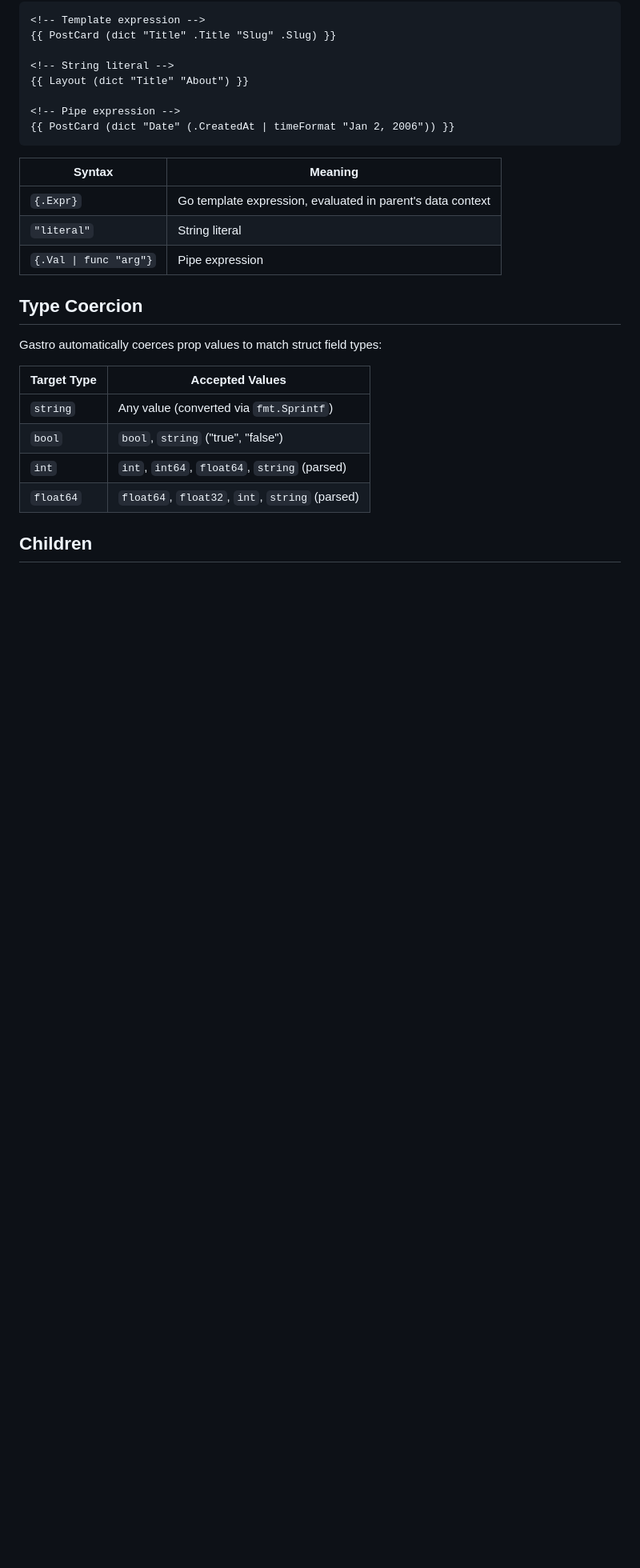
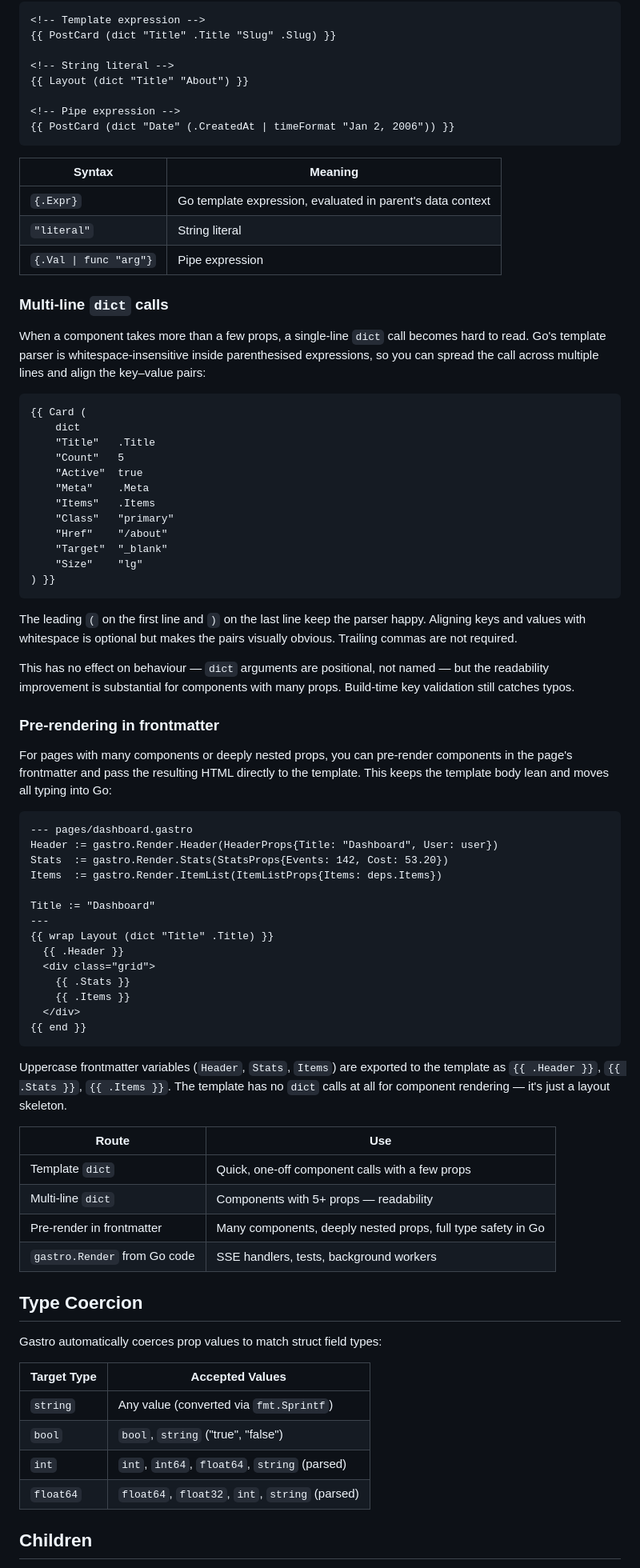
Before and after one commit to andrioid/gastro, a Markdown page: docs/components.md, the part around the change. Shown at 80% size. Rendered like a GitHub page; blank space fills up the shorter version.

Commit message:
docs(components): multi-line dict syntax + pre-render-in-frontmatter notes
Two complementary additions to the props-passing section:

- Multi-line `dict` calls: components with 5+ props become hard to
  read on one line. text/template's parser is whitespace-insensitive
  inside parentheses, so the same (dict ...) call can be split across
  lines and aligned column-style. No behaviour change; readability only.
  Build-time key validation still catches typos.

- Pre-rendering in frontmatter: for pages with many components or
  deeply nested props, render components in Go (gastro.Render.X(...))
  and assign to uppercase frontmatter variables, then reference them
  as {{ .Header }} etc. Keeps the template lean and moves all type
  checking into Go.

Fix to the pre-render example: variable names changed from lowercase
(header/stats/items) to uppercase (Header/Stats/Items) so the example
actually renders. Lowercase frontmatter variables are private to the
frontmatter and not exposed to the template.

````diff
--- a/docs/components.md
+++ b/docs/components.md
@@ -82,6 +82,72 @@ Props are passed as attributes on the component tag:
 | `{.Expr}` | Go template expression, evaluated in parent's data context |
 | `"literal"` | String literal |
 | `{.Val \| func "arg"}` | Pipe expression |
+
+### Multi-line `dict` calls
+
+When a component takes more than a few props, a single-line `dict` call
+becomes hard to read. Go's template parser is whitespace-insensitive inside
+parenthesised expressions, so you can spread the call across multiple lines
+and align the key–value pairs:
+
+```gastro
+{{ Card (
+    dict
+    "Title"   .Title
+    "Count"   5
+    "Active"  true
+    "Meta"    .Meta
+    "Items"   .Items
+    "Class"   "primary"
+    "Href"    "/about"
+    "Target"  "_blank"
+    "Size"    "lg"
+) }}
+```
+
+The leading `(` on the first line and `)` on the last line keep the
+parser happy. Aligning keys and values with whitespace is optional but
+makes the pairs visually obvious. Trailing commas are not required.
+
+This has no effect on behaviour — `dict` arguments are positional, not
+named — but the readability improvement is substantial for components
+with many props. Build-time key validation still catches typos.
+
+### Pre-rendering in frontmatter
+
+For pages with many components or deeply nested props, you can pre-render
+components in the page's frontmatter and pass the resulting HTML directly
+to the template. This keeps the template body lean and moves all typing
+into Go:
+
+```gastro
+--- pages/dashboard.gastro
+Header := gastro.Render.Header(HeaderProps{Title: "Dashboard", User: user})
+Stats  := gastro.Render.Stats(StatsProps{Events: 142, Cost: 53.20})
+Items  := gastro.Render.ItemList(ItemListProps{Items: deps.Items})
+
+Title := "Dashboard"
+---
+{{ wrap Layout (dict "Title" .Title) }}
+  {{ .Header }}
+  <div class="grid">
+    {{ .Stats }}
+    {{ .Items }}
+  </div>
+{{ end }}
+```
+
+Uppercase frontmatter variables (`Header`, `Stats`, `Items`) are exported
+to the template as `{{ .Header }}`, `{{ .Stats }}`, `{{ .Items }}`. The
+template has no `dict` calls at all for component rendering — it's just
+a layout skeleton.
+
+| Route | Use |
+|-------|-----|
+| Template `dict` | Quick, one-off component calls with a few props |
+| Multi-line `dict` | Components with 5+ props — readability |
+| Pre-render in frontmatter | Many components, deeply nested props, full type safety in Go |
+| `gastro.Render` from Go code | SSE handlers, tests, background workers |
 
 ## Type Coercion
 
````
